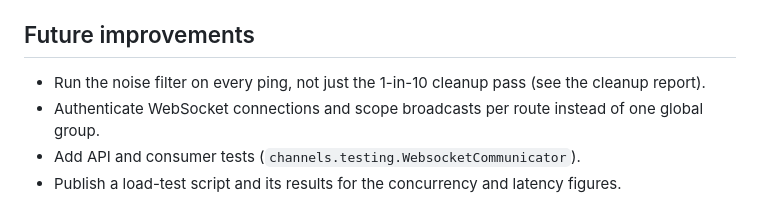
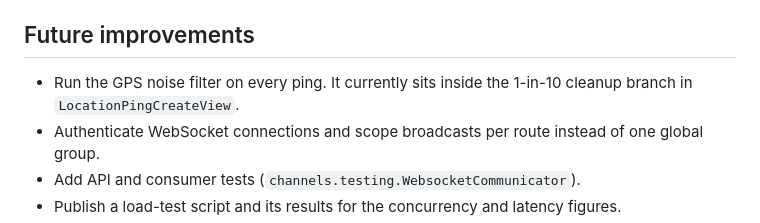
Before and after one commit to karrisubhash/bus_tracker, a Markdown page: README.md, the part around the change. Rendered like a GitHub page.

Commit message:
README: clarify noise-filter improvement

```diff
--- a/README.md
+++ b/README.md
@@ -137,7 +137,7 @@ No tests are written yet (`core/tests.py` is a stub). See *Future improvements*.
 
 ## Future improvements
 
-- Run the noise filter on every ping, not just the 1-in-10 cleanup pass (see the cleanup report).
+- Run the GPS noise filter on every ping. It currently sits inside the 1-in-10 cleanup branch in `LocationPingCreateView`.
 - Authenticate WebSocket connections and scope broadcasts per route instead of one global group.
 - Add API and consumer tests (`channels.testing.WebsocketCommunicator`).
 - Publish a load-test script and its results for the concurrency and latency figures.
```
